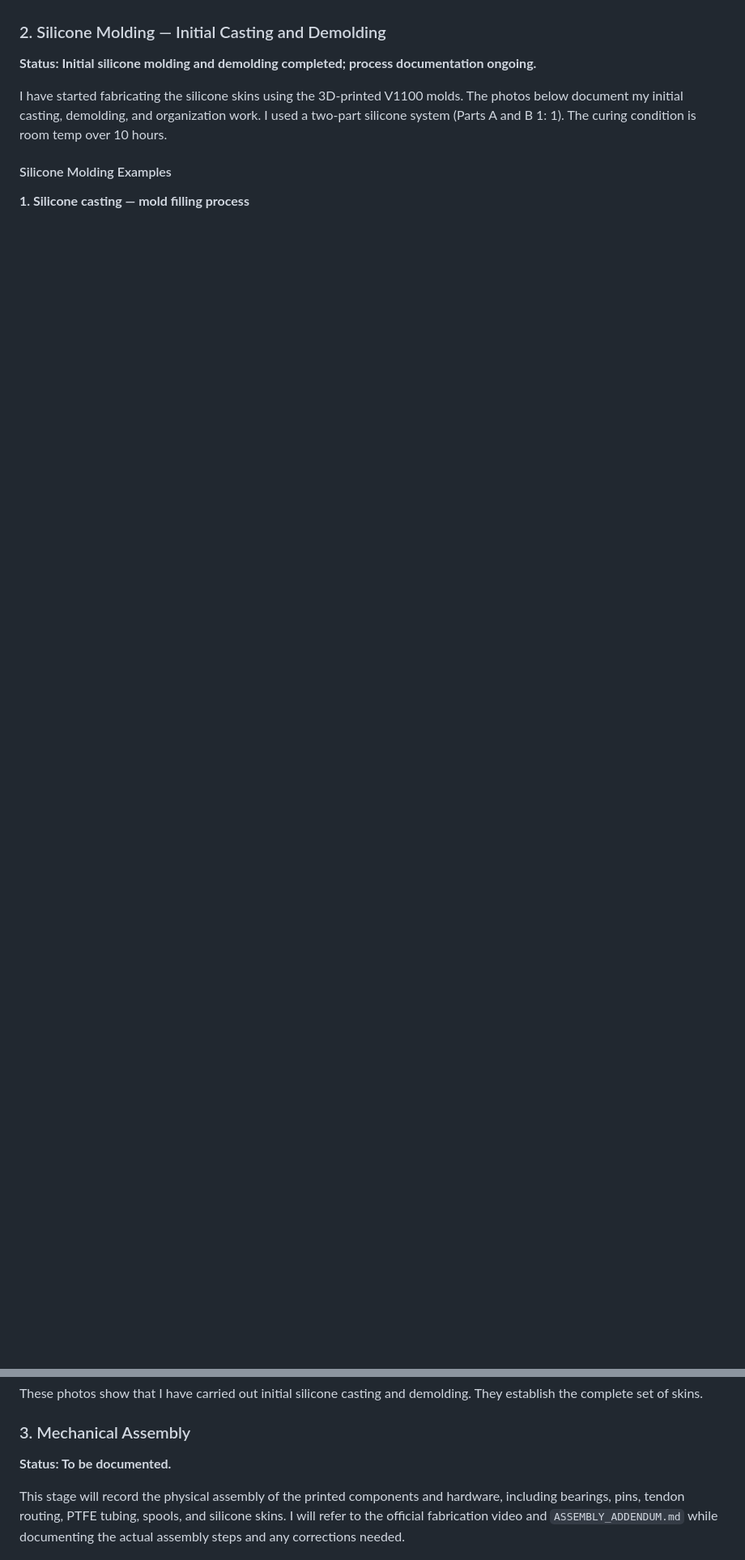
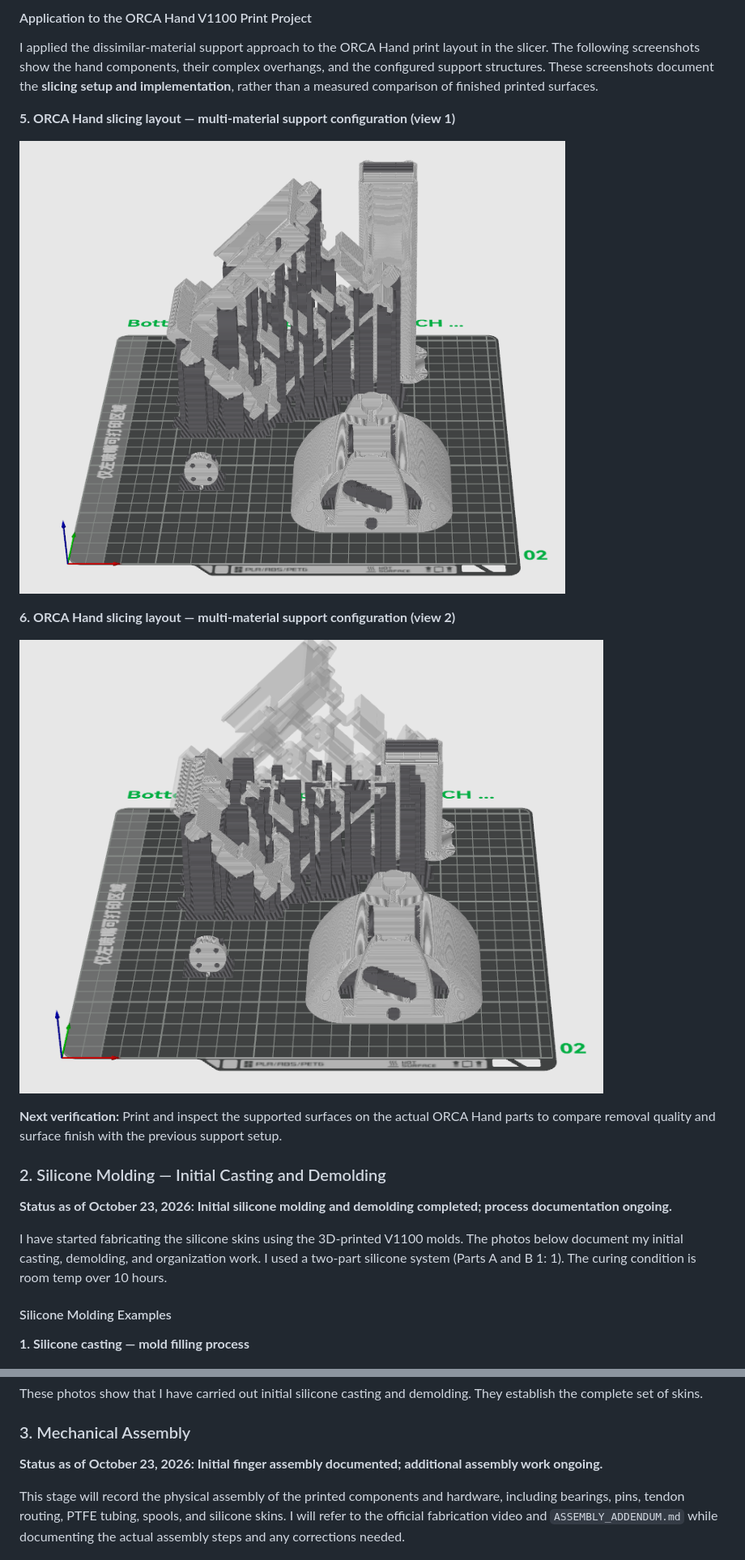
Before and after one commit to Thompson-Junyang/ucf-hand-design-project, a Markdown page: README.md, 2 parts joined by grey strips. Shown at 81% size. Drawn GitHub-style; pictures changed too: fabrication_images/15_orca_multimaterial_support_slicer_view1.png (added), fabrication_images/16_orca_multimaterial_support_slicer_view2.png (added); blank space fills up the shorter version.

```diff
--- a/README.md
+++ b/README.md
@@ -149,6 +177,20 @@ These images document 3D printing only. Printing the silicone molds does not mea
+#### Application to the ORCA Hand V1100 Print Project
+
+I applied the dissimilar-material support approach to the ORCA Hand print layout in the slicer. The following screenshots show the hand components, their complex overhangs, and the configured support structures. These screenshots document the **slicing setup and implementation**, rather than a measured comparison of finished printed surfaces.
+
+**5. ORCA Hand slicing layout — multi-material support configuration (view 1)**
+
+![ORCA Hand V1100 slicing layout with support structures, view 1](fabrication_images/15_orca_multimaterial_support_slicer_view1.png)
+
+**6. ORCA Hand slicing layout — multi-material support configuration (view 2)**
+
+![ORCA Hand V1100 slicing layout with support structures, view 2](fabrication_images/16_orca_multimaterial_support_slicer_view2.png)
+
+**Next verification:** Print and inspect the supported surfaces on the actual ORCA Hand parts to compare removal quality and surface finish with the previous support setup.
+
 ### 2. Silicone Molding — Initial Casting and Demolding
 
-**Status: Initial silicone molding and demolding completed; process documentation ongoing.**
+**Status as of October 23, 2026: Initial silicone molding and demolding completed; process documentation ongoing.**
 
 I have started fabricating the silicone skins using the 3D-printed V1100 molds. The photos below document my initial casting, demolding, and organization work. I used a two-part silicone system (Parts A and B 1: 1). The curing condition is room temp over 10 hours.
 
@@ -178,7 +220,7 @@ These photos show that I have carried out initial silicone casting and demolding
 
 ### 3. Mechanical Assembly
 
-**Status: To be documented.**
+**Status as of October 23, 2026: Initial finger assembly documented; additional assembly work ongoing.**
 
 This stage will record the physical assembly of the printed components and hardware, including bearings, pins, tendon routing, PTFE tubing, spools, and silicone skins. I will refer to the official fabrication video and `ASSEMBLY_ADDENDUM.md` while documenting the actual assembly steps and any corrections needed.
 
```
Also changed, not shown: other parts of README.md (+32 -4 lines), fabrication_images/12_support_reference_material_arrangement.png (added), fabrication_images/13_support_reference_removal_comparison.png (added), fabrication_images/14_support_reference_interface_base.png (added), 1 other file.
